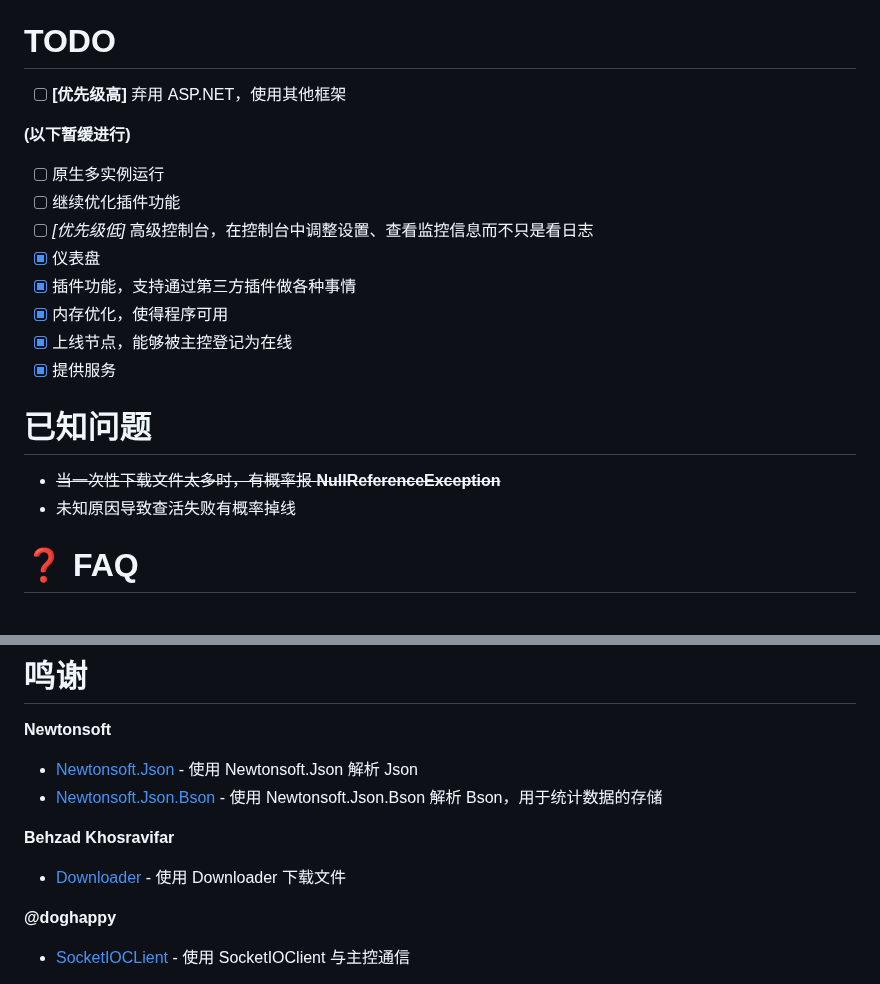
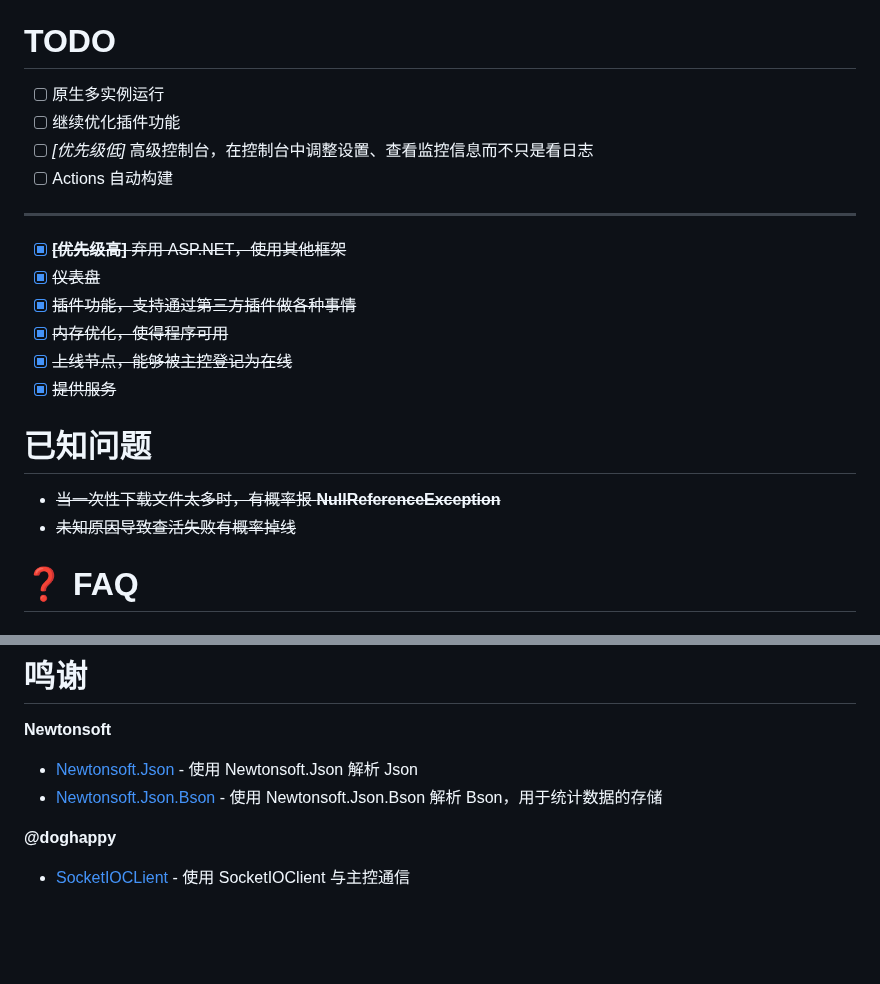
Before and after one commit to SaltWood-Studio/CSharp-OpenBMCLAPI, a Markdown page: README.MD, 2 parts joined by grey strips. Drawn GitHub-style; blank space fills up the shorter version.

Commit message:
docs: 修改 TODO package: 删除无用的 NuGet 包

```diff
--- a/README.MD
+++ b/README.MD
@@ -53,22 +53,21 @@
 
 # TODO
 
-- [ ] **[优先级高]** 弃用 ASP.NET，使用其他框架
-
-**(以下暂缓进行)**
-
 - [ ] 原生多实例运行
 - [ ] 继续优化插件功能
 - [ ] *[优先级低]* 高级控制台，在控制台中调整设置、查看监控信息而不只是看日志
-- [x] 仪表盘
-- [x] 插件功能，支持通过第三方插件做各种事情
-- [x] 内存优化，使得程序可用
-- [x] 上线节点，能够被主控登记为在线
-- [x] 提供服务
+- [ ] Actions 自动构建
+___
+- [x] ~~**[优先级高]** 弃用 ASP.NET，使用其他框架~~
+- [x] ~~仪表盘~~
+- [x] ~~插件功能，支持通过第三方插件做各种事情~~
+- [x] ~~内存优化，使得程序可用~~
+- [x] ~~上线节点，能够被主控登记为在线~~
+- [x] ~~提供服务~~
 
 # 已知问题
 - ~~当一次性下载文件太多时，有概率报 **NullReferenceException**~~
-- 未知原因导致查活失败有概率掉线
+- ~~未知原因导致查活失败有概率掉线~~
 
 # ❓ FAQ
 ## 关于版本号
@@ -83,9 +82,6 @@
 **Newtonsoft**
 - [Newtonsoft.Json](https://www.newtonsoft.com/json) - 使用 Newtonsoft.Json 解析 Json
 - [Newtonsoft.Json.Bson](https://www.newtonsoft.com/json) - 使用 Newtonsoft.Json.Bson 解析 Bson，用于统计数据的存储
-
-**Behzad Khosravifar**
-- [Downloader](https://github.com/bezzad/Downloader) - 使用 Downloader 下载文件
 
 **@doghappy**
 - [SocketIOCLient](https://github.com/doghappy/socket.io-client-csharp) - 使用 SocketIOClient 与主控通信
```
